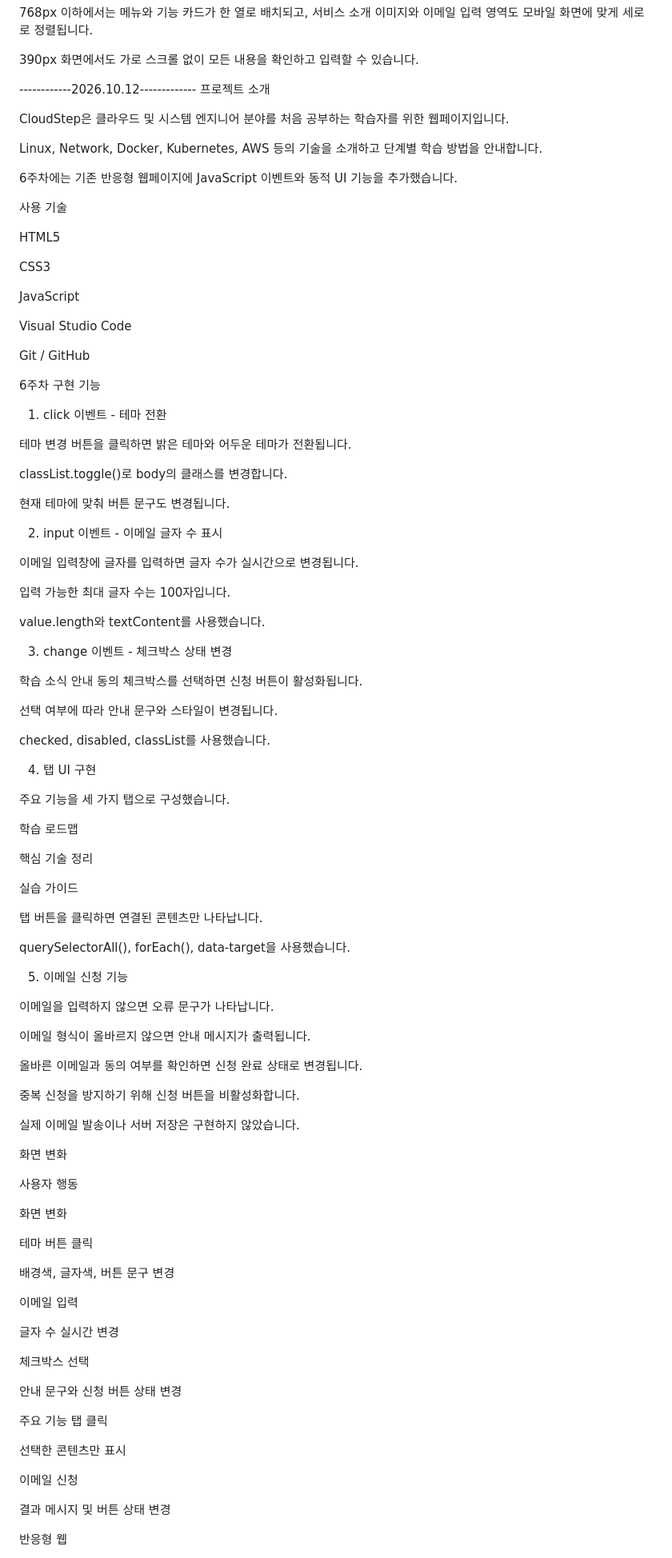
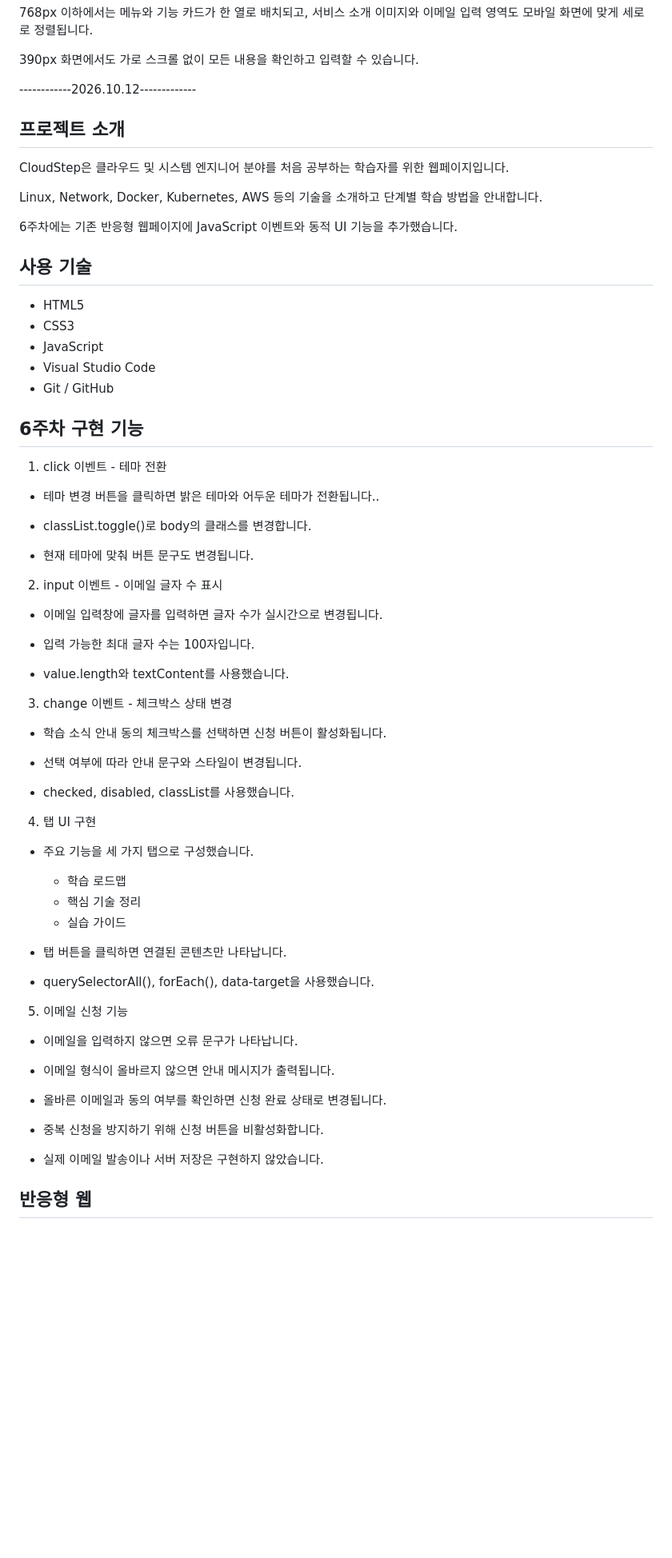
Before and after one commit to heisang94/uiuxprogramming, a Markdown page: README.md, the part around one of its changes. Shown at 80% size. GitHub-like rendering; blank space fills up the shorter version.

Commit message:
feat: 6주차 JavaScript 이벤트 및 탭 UI 구현

```diff
--- a/README.md
+++ b/README.md
@@ -120,7 +120,7 @@ auto-fit과 minmax를 사용하여
 
 
 ------------2026.10.12-------------
-프로젝트 소개
+## 프로젝트 소개
 
 CloudStep은 클라우드 및 시스템 엔지니어 분야를 처음 공부하는 학습자를 위한 웹페이지입니다.
 
@@ -128,96 +128,67 @@ Linux, Network, Docker, Kubernetes, AWS 등의 기술을 소개하고 단계별
 
 6주차에는 기존 반응형 웹페이지에 JavaScript 이벤트와 동적 UI 기능을 추가했습니다.
 
-사용 기술
+## 사용 기술
 
-HTML5
+* HTML5
+* CSS3
+* JavaScript
+* Visual Studio Code
+* Git / GitHub
 
-CSS3
-
-JavaScript
-
-Visual Studio Code
-
-Git / GitHub
-
-6주차 구현 기능
+## 6주차 구현 기능
 
 1. click 이벤트 - 테마 전환
 
-테마 변경 버튼을 클릭하면 밝은 테마와 어두운 테마가 전환됩니다.
+* 테마 변경 버튼을 클릭하면 밝은 테마와 어두운 테마가 전환됩니다..
 
-classList.toggle()로 body의 클래스를 변경합니다.
+* classList.toggle()로 body의 클래스를 변경합니다.
 
-현재 테마에 맞춰 버튼 문구도 변경됩니다.
+* 현재 테마에 맞춰 버튼 문구도 변경됩니다.
+
 
 2. input 이벤트 - 이메일 글자 수 표시
 
-이메일 입력창에 글자를 입력하면 글자 수가 실시간으로 변경됩니다.
+* 이메일 입력창에 글자를 입력하면 글자 수가 실시간으로 변경됩니다.
 
-입력 가능한 최대 글자 수는 100자입니다.
+* 입력 가능한 최대 글자 수는 100자입니다.
 
-value.length와 textContent를 사용했습니다.
+* value.length와 textContent를 사용했습니다.
+
 
 3. change 이벤트 - 체크박스 상태 변경
 
-학습 소식 안내 동의 체크박스를 선택하면 신청 버튼이 활성화됩니다.
+* 학습 소식 안내 동의 체크박스를 선택하면 신청 버튼이 활성화됩니다.
 
-선택 여부에 따라 안내 문구와 스타일이 변경됩니다.
+* 선택 여부에 따라 안내 문구와 스타일이 변경됩니다.
 
-checked, disabled, classList를 사용했습니다.
+* checked, disabled, classList를 사용했습니다.
+
 
 4. 탭 UI 구현
 
-주요 기능을 세 가지 탭으로 구성했습니다.
+* 주요 기능을 세 가지 탭으로 구성했습니다.
+    - 학습 로드맵
+    - 핵심 기술 정리
+    - 실습 가이드
 
-학습 로드맵
+* 탭 버튼을 클릭하면 연결된 콘텐츠만 나타납니다.
 
-핵심 기술 정리
+* querySelectorAll(), forEach(), data-target을 사용했습니다.
 
-실습 가이드
-
-탭 버튼을 클릭하면 연결된 콘텐츠만 나타납니다.
-
-querySelectorAll(), forEach(), data-target을 사용했습니다.
 
 5. 이메일 신청 기능
 
-이메일을 입력하지 않으면 오류 문구가 나타납니다.
+* 이메일을 입력하지 않으면 오류 문구가 나타납니다.
 
-이메일 형식이 올바르지 않으면 안내 메시지가 출력됩니다.
+* 이메일 형식이 올바르지 않으면 안내 메시지가 출력됩니다.
 
-올바른 이메일과 동의 여부를 확인하면 신청 완료 상태로 변경됩니다.
+* 올바른 이메일과 동의 여부를 확인하면 신청 완료 상태로 변경됩니다.
 
-중복 신청을 방지하기 위해 신청 버튼을 비활성화합니다.
+* 중복 신청을 방지하기 위해 신청 버튼을 비활성화합니다.
 
-실제 이메일 발송이나 서버 저장은 구현하지 않았습니다.
-
-화면 변화
-
-사용자 행동
-
-화면 변화
-
-테마 버튼 클릭
-
-배경색, 글자색, 버튼 문구 변경
-
-이메일 입력
-
-글자 수 실시간 변경
-
-체크박스 선택
-
-안내 문구와 신청 버튼 상태 변경
-
-주요 기능 탭 클릭
-
-선택한 콘텐츠만 표시
-
-이메일 신청
-
-결과 메시지 및 버튼 상태 변경
+* 실제 이메일 발송이나 서버 저장은 구현하지 않았습니다.
 
 
-반응형 웹
+## 반응형 웹
 
```
Also changed, not shown: other parts of README.md (+14 -17 lines).
